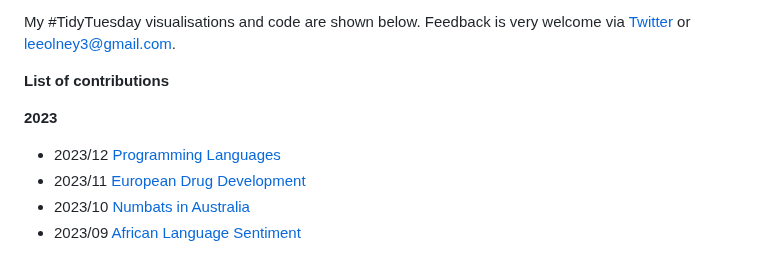
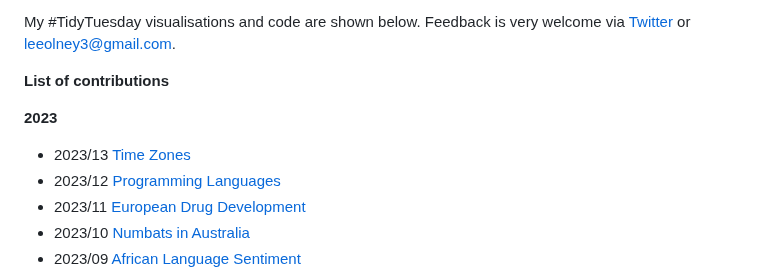
Before and after one commit to leeolney3/TidyTuesday, a Markdown page: README.md, the part around the change. Rendered like a GitHub page.

```diff
--- a/README.md
+++ b/README.md
@@ -7,6 +7,7 @@ My #TidyTuesday visualisations and code are shown below. Feedback is very welcom
 **List of contributions**
 
 <b>2023</b>
+* 2023/13 [Time Zones](https://github.com/leeolney3/TidyTuesday/tree/main/2023/week_13)
 * 2023/12 [Programming Languages](https://github.com/leeolney3/TidyTuesday/tree/main/2023/week_12)
 * 2023/11 [European Drug Development](https://github.com/leeolney3/TidyTuesday/tree/main/2023/week_11)
 * 2023/10 [Numbats in Australia](https://github.com/leeolney3/TidyTuesday/tree/main/2023/week_10)
```
